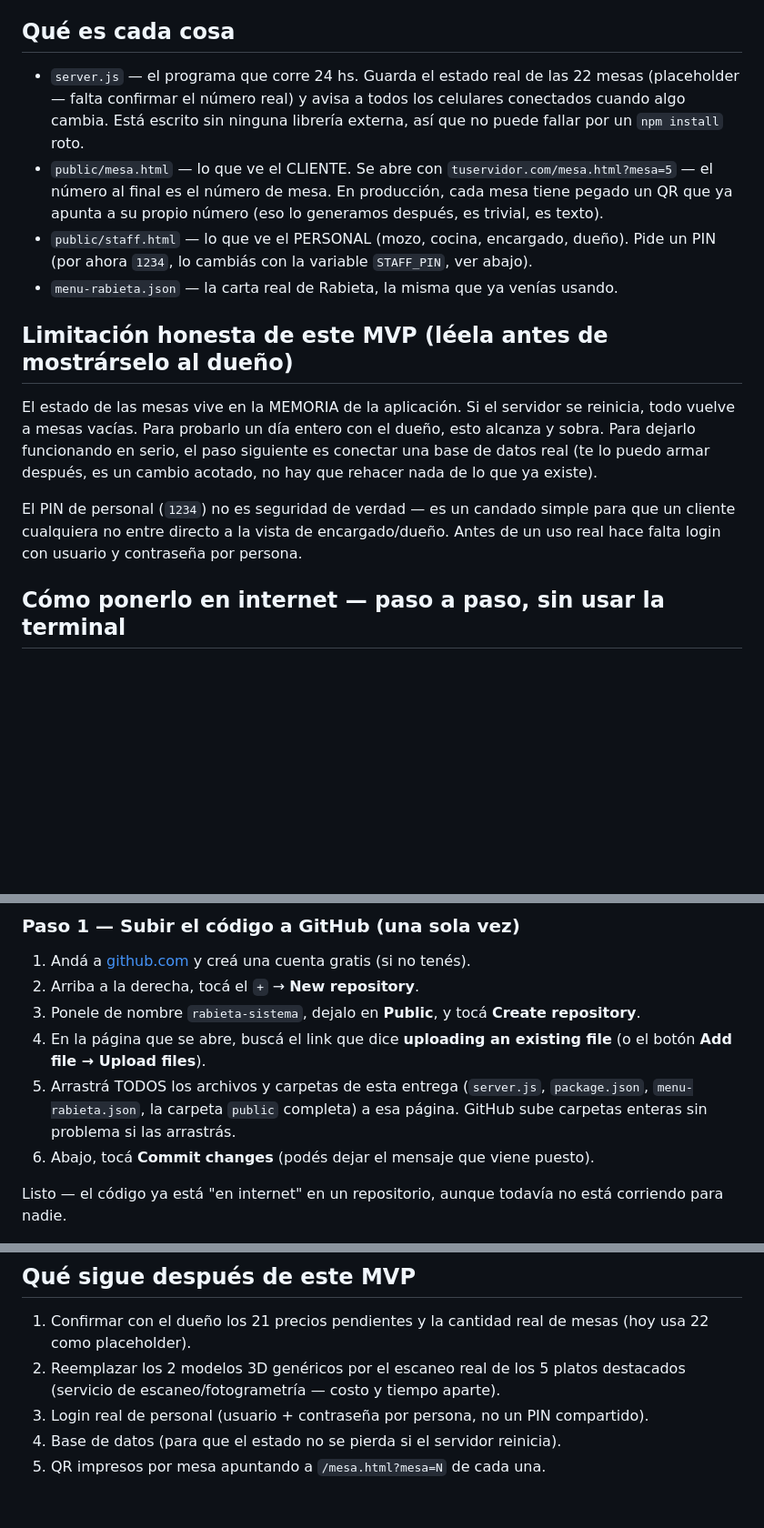
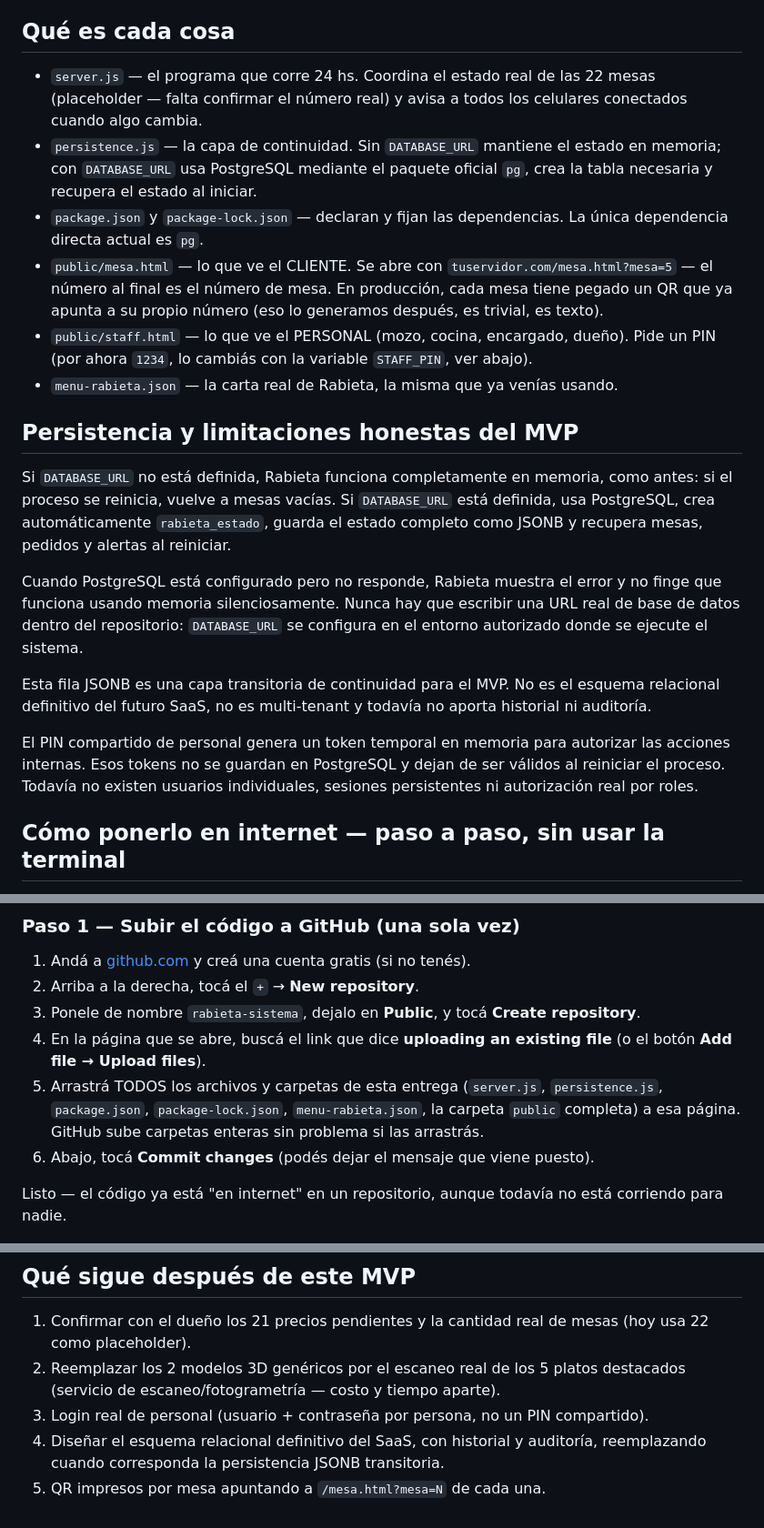
Before and after one commit to tinchoco00-lang/rabieta-sistema, a Markdown page: README-DEPLOY.md, 3 parts joined by grey strips. Shown at 91% size. Rendered like a GitHub page; blank space fills up the shorter version.

Commit message:
docs: update deployment persistence guidance

```diff
--- a/README-DEPLOY.md
+++ b/README-DEPLOY.md
@@ -6,10 +6,14 @@ al instante; un cliente llama al mozo, el mozo suena/vibra al instante.
 
 ## Qué es cada cosa
 
-- `server.js` — el programa que corre 24 hs. Guarda el estado real de las 22 mesas
-  (placeholder — falta confirmar el número real) y avisa a todos los celulares
-  conectados cuando algo cambia. Está escrito sin ninguna librería externa, así
-  que no puede fallar por un `npm install` roto.
+- `server.js` — el programa que corre 24 hs. Coordina el estado real de las 22
+  mesas (placeholder — falta confirmar el número real) y avisa a todos los
+  celulares conectados cuando algo cambia.
+- `persistence.js` — la capa de continuidad. Sin `DATABASE_URL` mantiene el
+  estado en memoria; con `DATABASE_URL` usa PostgreSQL mediante el paquete
+  oficial `pg`, crea la tabla necesaria y recupera el estado al iniciar.
+- `package.json` y `package-lock.json` — declaran y fijan las dependencias. La
+  única dependencia directa actual es `pg`.
 - `public/mesa.html` — lo que ve el CLIENTE. Se abre con `tuservidor.com/mesa.html?mesa=5`
   — el número al final es el número de mesa. En producción, cada mesa tiene
   pegado un QR que ya apunta a su propio número (eso lo generamos después,
@@ -18,17 +22,26 @@ al instante; un cliente llama al mozo, el mozo suena/vibra al instante.
   Pide un PIN (por ahora `1234`, lo cambiás con la variable `STAFF_PIN`, ver abajo).
 - `menu-rabieta.json` — la carta real de Rabieta, la misma que ya venías usando.
 
-## Limitación honesta de este MVP (léela antes de mostrárselo al dueño)
+## Persistencia y limitaciones honestas del MVP
 
-El estado de las mesas vive en la MEMORIA de la aplicación. Si el servidor se
-reinicia, todo vuelve a mesas vacías. Para probarlo un día entero con el dueño,
-esto alcanza y sobra. Para dejarlo funcionando en serio, el paso siguiente es
-conectar una base de datos real (te lo puedo armar después, es un cambio acotado,
-no hay que rehacer nada de lo que ya existe).
+Si `DATABASE_URL` no está definida, Rabieta funciona completamente en memoria,
+como antes: si el proceso se reinicia, vuelve a mesas vacías. Si `DATABASE_URL`
+está definida, usa PostgreSQL, crea automáticamente `rabieta_estado`, guarda el
+estado completo como JSONB y recupera mesas, pedidos y alertas al reiniciar.
 
-El PIN de personal (`1234`) no es seguridad de verdad — es un candado simple para
-que un cliente cualquiera no entre directo a la vista de encargado/dueño. Antes
-de un uso real hace falta login con usuario y contraseña por persona.
+Cuando PostgreSQL está configurado pero no responde, Rabieta muestra el error y
+no finge que funciona usando memoria silenciosamente. Nunca hay que escribir una
+URL real de base de datos dentro del repositorio: `DATABASE_URL` se configura en
+el entorno autorizado donde se ejecute el sistema.
+
+Esta fila JSONB es una capa transitoria de continuidad para el MVP. No es el
+esquema relacional definitivo del futuro SaaS, no es multi-tenant y todavía no
+aporta historial ni auditoría.
+
+El PIN compartido de personal genera un token temporal en memoria para autorizar
+las acciones internas. Esos tokens no se guardan en PostgreSQL y dejan de ser
+válidos al reiniciar el proceso. Todavía no existen usuarios individuales,
+sesiones persistentes ni autorización real por roles.
 
 ## Cómo ponerlo en internet — paso a paso, sin usar la terminal
 
@@ -43,8 +56,9 @@ Vamos a usar **Render** (gratis para empezar). Necesita que el código esté en
 4. En la página que se abre, buscá el link que dice **uploading an existing file**
    (o el botón **Add file → Upload files**).
 5. Arrastrá TODOS los archivos y carpetas de esta entrega (`server.js`,
-   `package.json`, `menu-rabieta.json`, la carpeta `public` completa) a esa
-   página. GitHub sube carpetas enteras sin problema si las arrastrás.
+   `persistence.js`, `package.json`, `package-lock.json`, `menu-rabieta.json`,
+   la carpeta `public` completa) a esa página. GitHub sube carpetas enteras sin
+   problema si las arrastrás.
 6. Abajo, tocá **Commit changes** (podés dejar el mensaje que viene puesto).
 
 Listo — el código ya está "en internet" en un repositorio, aunque todavía no
@@ -90,5 +104,6 @@ al plan pago de Render (unos USD 7/mes) para que nunca se duerma.
 2. Reemplazar los 2 modelos 3D genéricos por el escaneo real de los 5 platos
    destacados (servicio de escaneo/fotogrametría — costo y tiempo aparte).
 3. Login real de personal (usuario + contraseña por persona, no un PIN compartido).
-4. Base de datos (para que el estado no se pierda si el servidor reinicia).
+4. Diseñar el esquema relacional definitivo del SaaS, con historial y auditoría,
+   reemplazando cuando corresponda la persistencia JSONB transitoria.
 5. QR impresos por mesa apuntando a `/mesa.html?mesa=N` de cada una.
```
